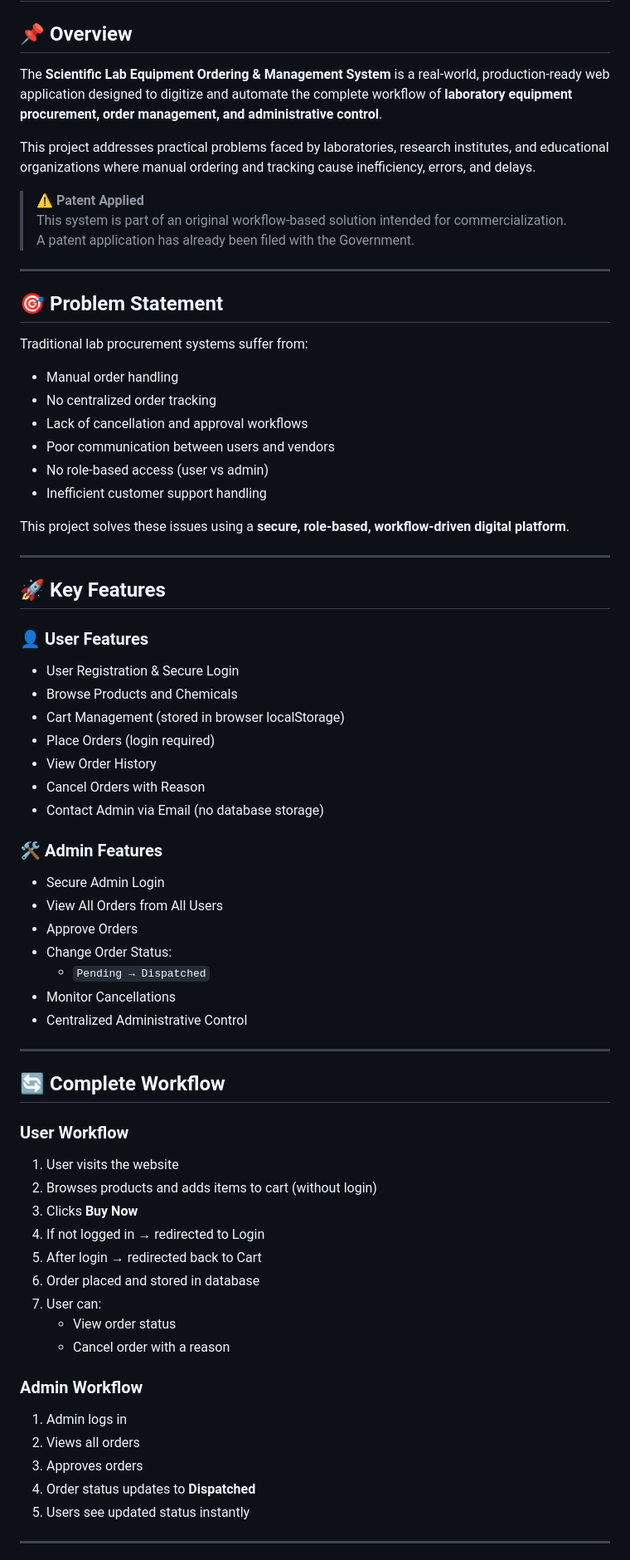
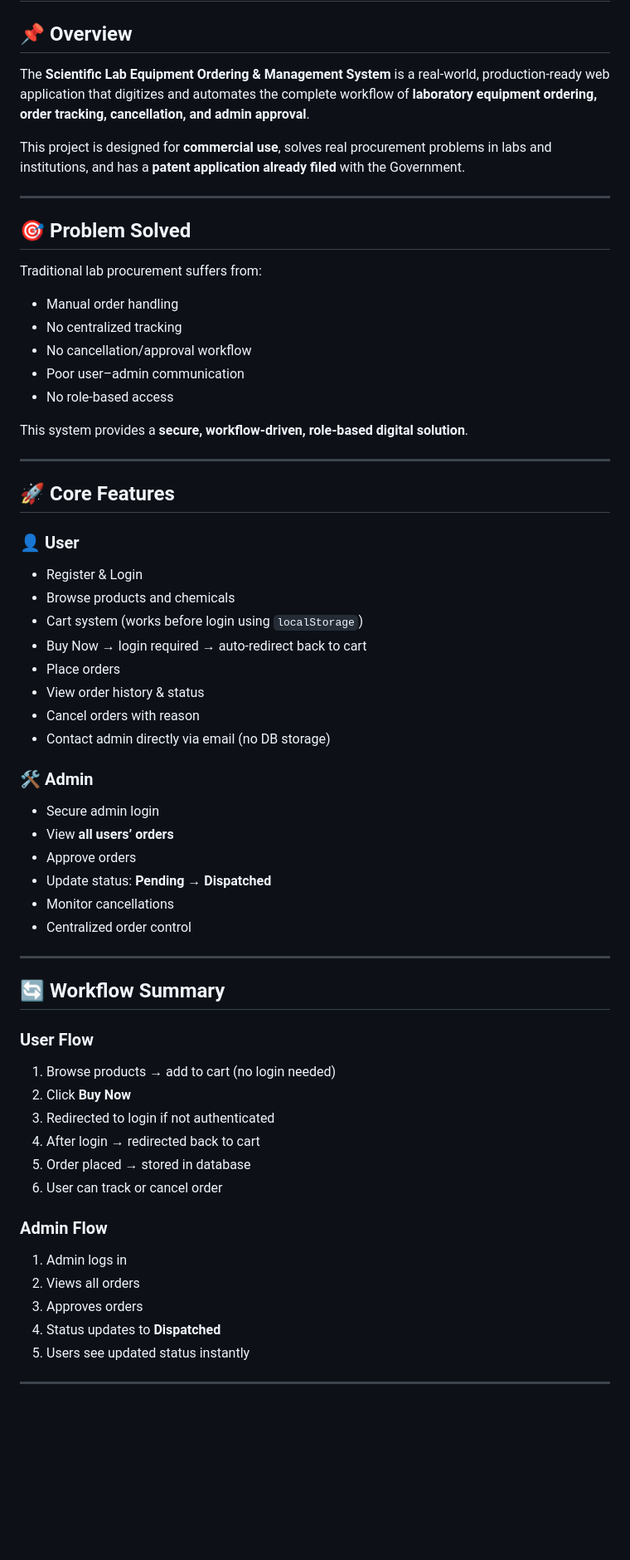
Before and after one commit to anshjw/Microproject, a Markdown page: README.md, the part around one of its changes. Shown at 83% size. GitHub-like rendering; blank space fills up the shorter version.

Commit message:
Revise README for improved clarity and structure
Updated README to enhance clarity and consistency in project description, features, workflows, and security implementation.

```diff
--- a/README.md
+++ b/README.md
@@ -1,72 +1,61 @@
 # 🧪 Scientific Lab Equipment Ordering & Management System (Microproject)
 
 ## 📌 Overview
+The **Scientific Lab Equipment Ordering & Management System** is a real-world, production-ready web application that digitizes and automates the complete workflow of **laboratory equipment ordering, order tracking, cancellation, and admin approval**.
 
-The **Scientific Lab Equipment Ordering & Management System** is a real-world, production-ready web application designed to digitize and automate the complete workflow of **laboratory equipment procurement, order management, and administrative control**.
-
-This project addresses practical problems faced by laboratories, research institutes, and educational organizations where manual ordering and tracking cause inefficiency, errors, and delays.
-
-> ⚠️ **Patent Applied**
-> This system is part of an original workflow-based solution intended for commercialization.
-> A patent application has already been filed with the Government.
+This project is designed for **commercial use**, solves real procurement problems in labs and institutions, and has a **patent application already filed** with the Government.
 
 ---
 
-## 🎯 Problem Statement
+## 🎯 Problem Solved
+Traditional lab procurement suffers from:
+- Manual order handling
+- No centralized tracking
+- No cancellation/approval workflow
+- Poor user–admin communication
+- No role-based access
 
-Traditional lab procurement systems suffer from:
-
-- Manual order handling
-- No centralized order tracking
-- Lack of cancellation and approval workflows
-- Poor communication between users and vendors
-- No role-based access (user vs admin)
-- Inefficient customer support handling
-
-This project solves these issues using a **secure, role-based, workflow-driven digital platform**.
+This system provides a **secure, workflow-driven, role-based digital solution**.
 
 ---
 
-## 🚀 Key Features
+## 🚀 Core Features
 
-### 👤 User Features
-- User Registration & Secure Login
-- Browse Products and Chemicals
-- Cart Management (stored in browser localStorage)
-- Place Orders (login required)
-- View Order History
-- Cancel Orders with Reason
-- Contact Admin via Email (no database storage)
+### 👤 User
+- Register & Login
+- Browse products and chemicals
+- Cart system (works before login using `localStorage`)
+- Buy Now → login required → auto-redirect back to cart
+- Place orders
+- View order history & status
+- Cancel orders with reason
+- Contact admin directly via email (no DB storage)
 
-### 🛠️ Admin Features
-- Secure Admin Login
-- View All Orders from All Users
-- Approve Orders
-- Change Order Status:
-  - `Pending → Dispatched`
-- Monitor Cancellations
-- Centralized Administrative Control
+### 🛠️ Admin
+- Secure admin login
+- View **all users’ orders**
+- Approve orders
+- Update status: **Pending → Dispatched**
+- Monitor cancellations
+- Centralized order control
 
 ---
 
-## 🔄 Complete Workflow
+## 🔄 Workflow Summary
 
-### User Workflow
-1. User visits the website
-2. Browses products and adds items to cart (without login)
-3. Clicks **Buy Now**
-4. If not logged in → redirected to Login
-5. After login → redirected back to Cart
-6. Order placed and stored in database
-7. User can:
-   - View order status
-   - Cancel order with a reason
+### User Flow
+1. Browse products → add to cart (no login needed)
+2. Click **Buy Now**
+3. Redirected to login if not authenticated
+4. After login → redirected back to cart
+5. Order placed → stored in database
+6. User can track or cancel order
 
-### Admin Workflow
+### Admin Flow
 1. Admin logs in
 2. Views all orders
 3. Approves orders
-4. Order status updates to **Dispatched**
+4. Status updates to **Dispatched**
 5. Users see updated status instantly
 
 ---
```
Also changed, not shown: other parts of README.md (+44 -102 lines).
